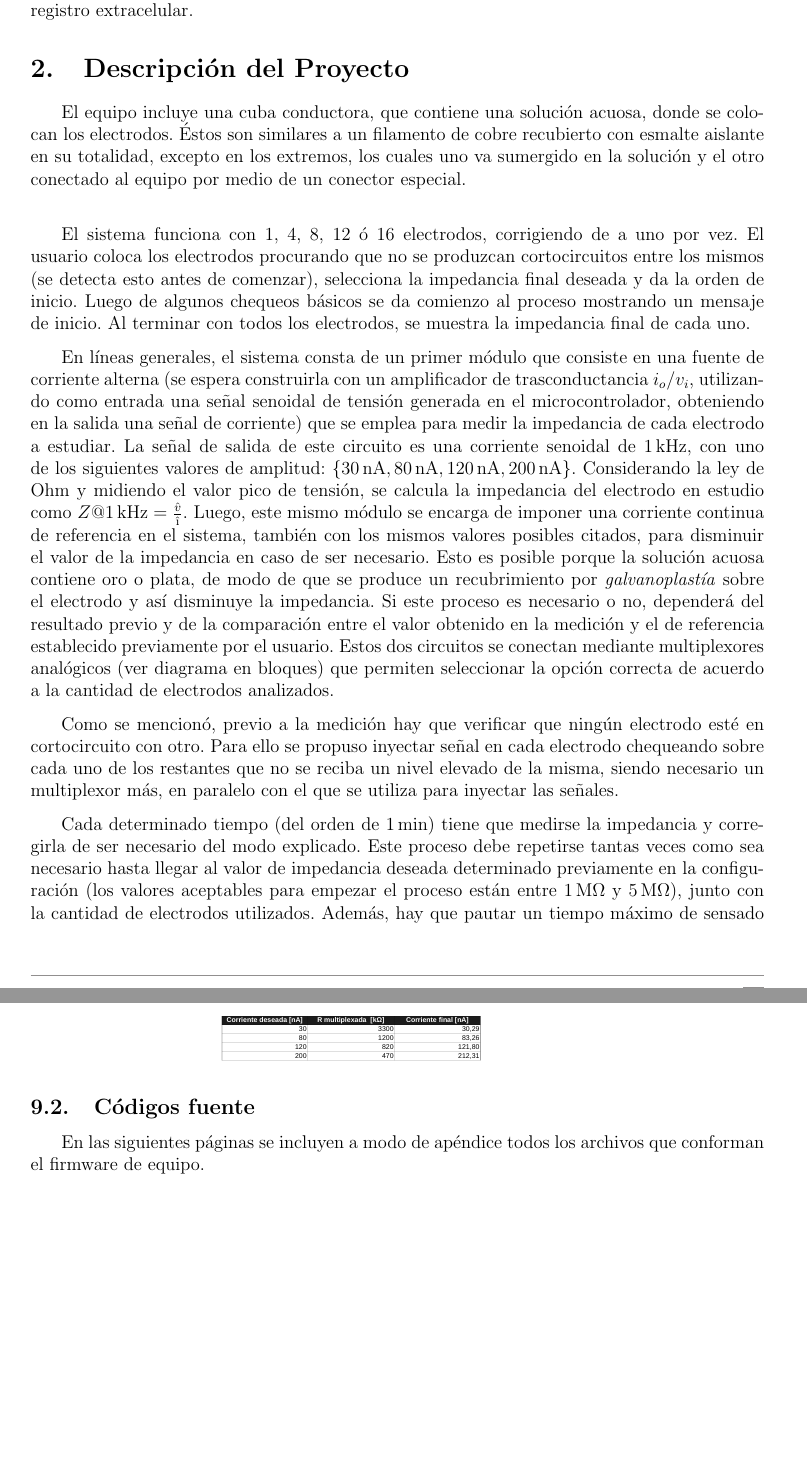
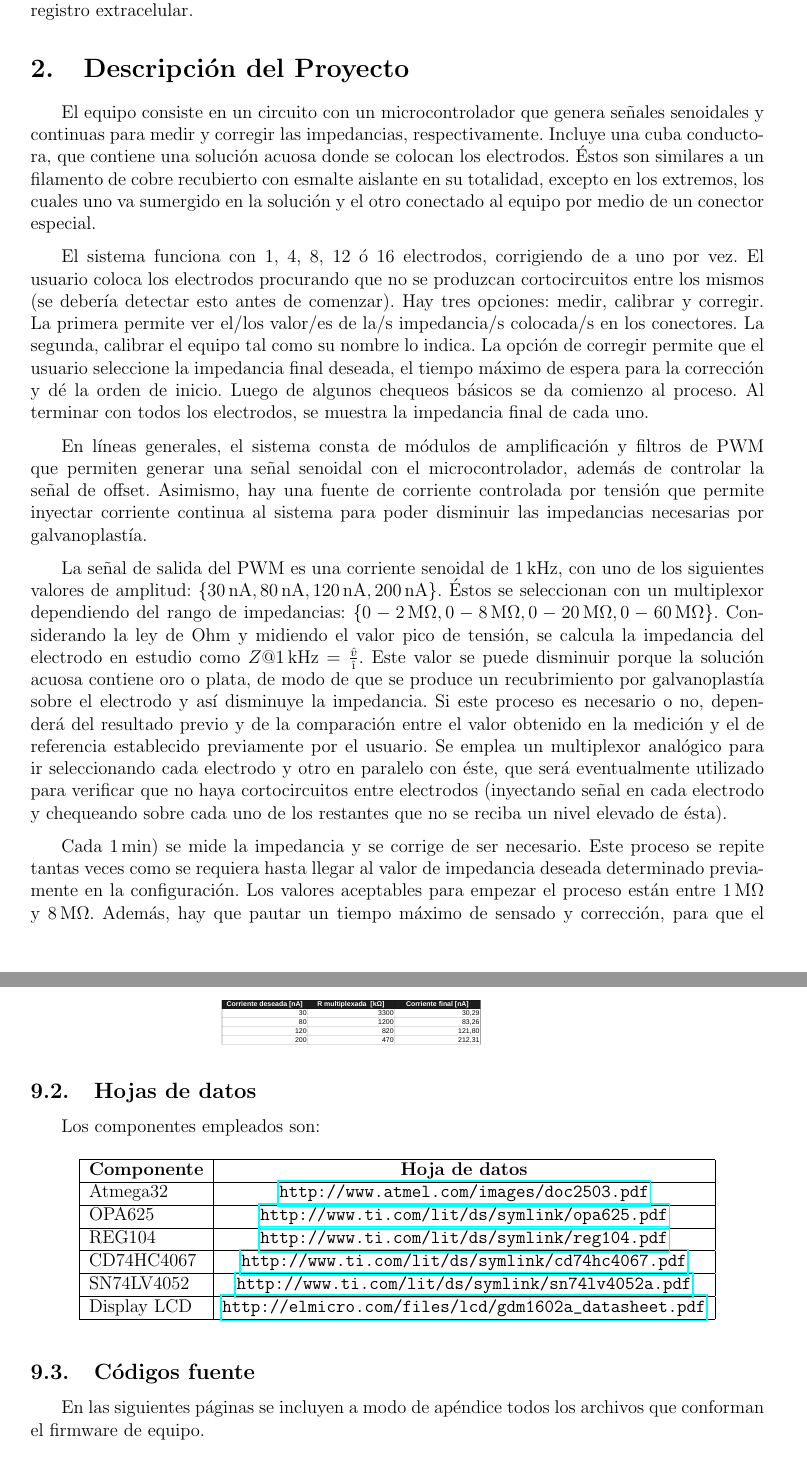
Before and after one commit to IIBM/impedance-correction, a LaTeX document (Informe proyecto/informe.tex, which reads Informe proyecto/cuerpo.tex): two parts of pages 3 and 9 of 9, joined at a grey line, cut so that both start at the same text. Compiled offline with pdfLaTeX.

Commit message:
Actualización informe

```diff
--- a/Informe proyecto/cuerpo.tex
+++ b/Informe proyecto/cuerpo.tex
@@ -13,13 +13,13 @@ El presente proyecto consiste en el diseño y desarrollo de un sistema de calibr
 %|//////////////////////////////////////|\\\\\\\\\\\\\\\\\\\\\\\\\\\\\\\\\\\\\|%
 \section{Descripción del Proyecto}
 % En esta sección se responde la pregunta “¿cómo?”. Aquí se enumeran las prestaciones, las funciones y el comportamiento o uso del equipo.
-El equipo incluye una cuba conductora, que contiene una solución acuosa, donde se colocan los electrodos. Éstos son similares a un filamento de cobre recubierto con esmalte aislante en su totalidad, excepto en los extremos, los cuales uno va sumergido en la solución y el otro conectado al equipo por medio de un conector especial.\\
+El equipo consiste en un circuito con un microcontrolador que genera señales senoidales y continuas para medir y corregir las impedancias, respectivamente. Incluye una cuba conductora, que contiene una solución acuosa donde se colocan los electrodos. Éstos son similares a un filamento de cobre recubierto con esmalte aislante en su totalidad, excepto en los extremos, los cuales uno va sumergido en la solución y el otro conectado al equipo por medio de un conector especial.
 
-El sistema funciona con 1, 4, 8, 12 ó 16 electrodos, corrigiendo de a uno por vez. El usuario coloca los electrodos procurando que no se produzcan cortocircuitos entre los mismos (se detecta esto antes de comenzar), selecciona la impedancia final deseada y da la orden de inicio. Luego de algunos chequeos básicos se da comienzo al proceso mostrando un mensaje de inicio. Al terminar con todos los electrodos, se muestra la impedancia final de cada uno.
+El sistema funciona con 1, 4, 8, 12 ó 16 electrodos, corrigiendo de a uno por vez. El usuario coloca los electrodos procurando que no se produzcan cortocircuitos entre los mismos (se debería detectar esto antes de comenzar). Hay tres opciones: medir, calibrar y corregir. La primera permite ver el/los valor/es de la/s impedancia/s colocada/s en los conectores. La segunda, calibrar el equipo tal como su nombre lo indica. La opción de corregir permite que el usuario seleccione la impedancia final deseada, el tiempo máximo de espera para la corrección y dé la orden de inicio. Luego de algunos chequeos básicos se da comienzo al proceso. Al terminar con todos los electrodos, se muestra la impedancia final de cada uno.
 
-En líneas generales, el sistema consta de un primer módulo que consiste en una fuente de corriente alterna (se espera construirla con un amplificador de trasconductancia $i_o/v_i$, utilizando como entrada una señal senoidal de tensión generada en el microcontrolador, obteniendo en la salida una señal de corriente) que se emplea para medir la impedancia de cada electrodo a estudiar. La señal de salida de este circuito es una corriente senoidal de \SI{1}{\kilo\hertz}, con uno de los siguientes valores de amplitud: $\{\SI{30}{\nano\ampere}, \SI{80}{\nano\ampere}, \SI{120}{\nano\ampere}, \SI{200}{\nano\ampere}\}$. Considerando la ley de Ohm y midiendo el valor pico de tensión, se calcula la impedancia del electrodo en estudio como $Z@\SI{1}{\kilo\hertz} = \frac{\hat{v}}{\hat{\i}}$. Luego, este mismo módulo se encarga de imponer una corriente continua de referencia en el sistema, también con los mismos valores posibles citados, para disminuir el valor de la impedancia en caso de ser necesario. Esto es posible porque la solución acuosa contiene oro o plata, de modo de que se produce un recubrimiento por \emph{galvanoplastía} sobre el electrodo y así disminuye la impedancia. Si este proceso es necesario o no, dependerá del resultado previo y de la comparación entre el valor obtenido en la medición y el de referencia establecido previamente por el usuario. Estos dos circuitos se conectan mediante multiplexores analógicos (ver diagrama en bloques) que permiten seleccionar la opción correcta de acuerdo a la cantidad de electrodos analizados.
+En líneas generales, el sistema consta de módulos de amplificación y filtros de PWM que permiten generar una señal senoidal con el microcontrolador, además de controlar la señal de offset. Asimismo, hay una fuente de corriente controlada por tensión que permite inyectar corriente continua al sistema para poder disminuir las impedancias necesarias por galvanoplastía.
 
-Como se mencionó, previo a la medición hay que verificar que ningún electrodo esté en cortocircuito con otro. Para ello se propuso inyectar señal en cada electrodo chequeando sobre cada uno de los restantes que no se reciba un nivel elevado de la misma, siendo necesario un multiplexor más, en paralelo con el que se utiliza para inyectar las señales.
+La señal de salida del PWM es una corriente senoidal de \SI{1}{\kilo\hertz}, con uno de los siguientes valores de amplitud: $\{\SI{30}{\nano\ampere}, \SI{80}{\nano\ampere}, \SI{120}{\nano\ampere}, \SI{200}{\nano\ampere}\}$. Éstos se seleccionan con un multiplexor dependiendo del rango de impedancias: $\{0-\SI{2}{\mega\ohm}, 0-\SI{8}{\mega\ohm}, 0-\SI{20}{\mega\ohm}, 0-\SI{60}{\mega\ohm}\}$. Considerando la ley de Ohm y midiendo el valor pico de tensión, se calcula la impedancia del electrodo en estudio como $Z@\SI{1}{\kilo\hertz} = \frac{\hat{v}}{\hat{\i}}$. Este valor se puede disminuir porque la solución acuosa contiene oro o plata, de modo de que se produce un recubrimiento por galvanoplastía sobre el electrodo y así disminuye la impedancia. Si este proceso es necesario o no, dependerá del resultado previo y de la comparación entre el valor obtenido en la medición y el de referencia establecido previamente por el usuario. Se emplea un multiplexor analógico para ir seleccionando cada electrodo y otro en paralelo con éste, que será eventualmente utilizado para verificar que no haya cortocircuitos entre electrodos (inyectando señal en cada electrodo y chequeando sobre cada uno de los restantes que no se reciba un nivel elevado de ésta).
 
-Cada determinado tiempo (del orden de \SI{1}{\minute}) tiene que medirse la impedancia y corregirla de ser necesario del modo explicado. Este proceso debe repetirse tantas veces como sea necesario hasta llegar al valor de impedancia deseada determinado previamente en la configuración (los valores aceptables para empezar el proceso están entre \SI{1}{\mega\ohm} y \SI{5}{\mega\ohm}), junto con la cantidad de electrodos utilizados. Además, hay que pautar un tiempo máximo de sensado y corrección, para que el sistema deje de actuar en caso de haber pasado ese tiempo sin haber llegado al valor buscado.
+Cada \SI{1}{\minute}) se mide la impedancia y se corrige de ser necesario. Este proceso se repite tantas veces como se requiera hasta llegar al valor de impedancia deseada determinado previamente en la configuración. Los valores aceptables para empezar el proceso están entre \SI{1}{\mega\ohm} y \SI{8}{\mega\ohm}. Además, hay que pautar un tiempo máximo de sensado y corrección, para que el sistema deje de actuar en caso de haber pasado ese tiempo sin haber llegado al valor buscado. Éste puede valer 10, 20, 30, 40, 50 ó 60 minutos.
 
@@ -174,5 +173,41 @@ A continuación se muestran los cálculos involucrados en la obtención de los p
 \hspace{-1cm}
 \includegraphics[scale=0.45]{calculos}
 
+\subsection{Hojas de datos}
+
+Los componentes empleados son:
+%\begin{table}[H]
+%\begin{center}
+%\begin{tabular}{|l|c|}
+%    \hline
+%    \textbf{Componente} & \textbf{Hoja de datos}
+%    \hline
+%    Atmega32     & http://www.atmel.com/images/doc2503.pdf \\ \hline
+%    OPA625       &  http://www.ti.com/lit/ds/symlink/opa625.pdf \\ \hline
+%    REG104       &  http://www.ti.com/lit/ds/symlink/reg104.pdf \\ \hline
+%    CD74HC4067   &  http://www.ti.com/lit/ds/symlink/cd74hc4067.pdf \\ \hline
+%    SN74LV4052   & http://www.ti.com/lit/ds/symlink/sn74lv4052a.pdf \\ \hline
+%    Display LCD  &  http://elmicro.com/files/lcd/gdm1602a_datasheet.pdf \\ \hline
+%\end{tabular}
+%\end{center}
+%\end{table}
+
+\begin{table}[H]
+\begin{center}
+\begin{tabular}{|l|c|}
+    \hline
+    \textbf{Componente} & \textbf{Hoja de datos} \\ \hline
+    Atmega32      & \url{http://www.atmel.com/images/doc2503.pdf} \\ \hline
+    OPA625        & \url{http://www.ti.com/lit/ds/symlink/opa625.pdf} \\ \hline
+    REG104        & \url{http://www.ti.com/lit/ds/symlink/reg104.pdf} \\ \hline
+    CD74HC4067    & \url{http://www.ti.com/lit/ds/symlink/cd74hc4067.pdf} \\ \hline
+    SN74LV4052    & \url{http://www.ti.com/lit/ds/symlink/sn74lv4052a.pdf} \\ \hline
+    Display LCD   & \url{http://elmicro.com/files/lcd/gdm1602a\_datasheet.pdf} \\ \hline
+\end{tabular}
+\end{center}
+\end{table}
+
+
+
 \subsection{Códigos fuente}
 En las siguientes páginas se incluyen a modo de apéndice todos los archivos que conforman el firmware de equipo.
```
Also changed, not shown: Informe proyecto/informe.pdf, Informe proyecto/cuerpo.tex (43 more changed lines).
